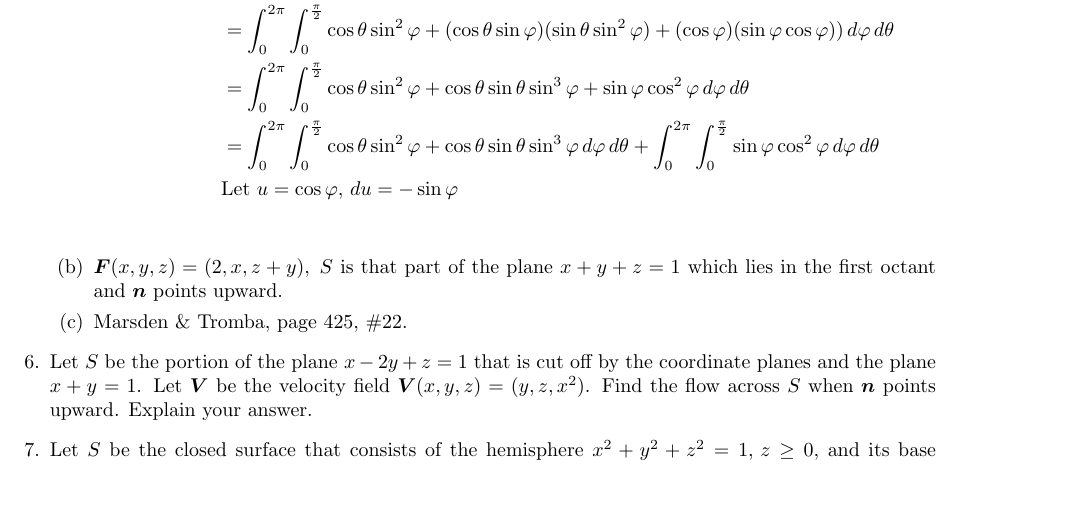
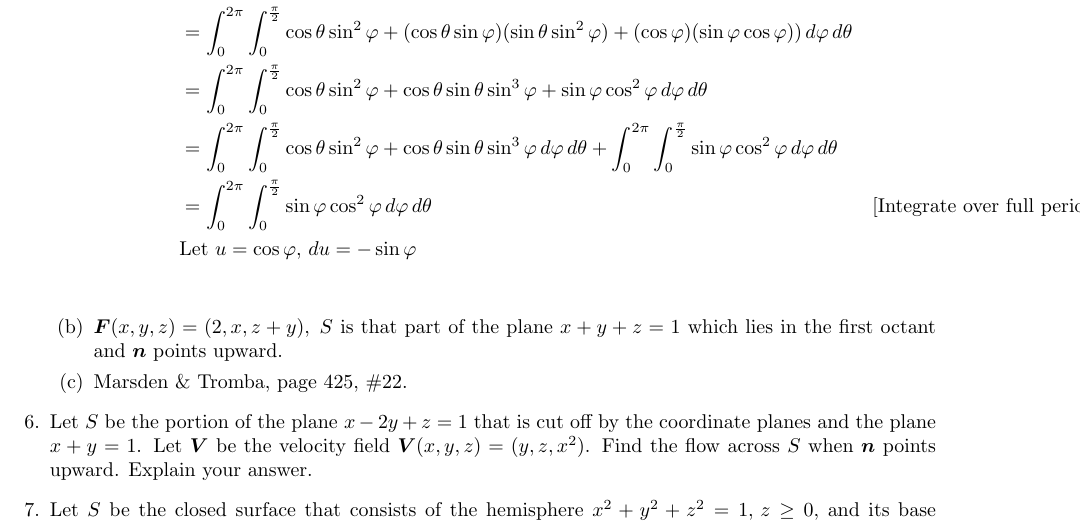
Before and after one commit to poonkeegan/school, a LaTeX document (matb42/a8.tex): part of page 5 of 5, cut so that both start at the same text, the shorter picture padded with empty space. Compiled offline with pdfLaTeX.

Commit message:
Sun Mar 18 16:25:22 EDT 2018

```diff
--- a/matb42/a8.tex
+++ b/matb42/a8.tex
@@ -134,6 +134,7 @@ Mar 20th 2018}
                 &= \int_0^{2\pi} \int_0^{\frac{\pi}{2}}\cos\theta \sin^2\varphi + (\cos\theta \sin\varphi)(\sin\theta \sin^2\varphi)+  (\cos\varphi)(\sin\varphi\cos\varphi)) \, d\varphi \, d\theta \\
                 &=\int_0^{2\pi} \int_0^{\frac{\pi}{2}} \cos\theta \sin^2\varphi + \cos\theta \sin\theta \sin^3\varphi + \sin\varphi\cos^2\varphi \, d\varphi \, d\theta \\
                 &=\int_0^{2\pi} \int_0^{\frac{\pi}{2}} \cos\theta \sin^2\varphi + \cos\theta \sin\theta \sin^3\varphi \, d\varphi \, d\theta + \int_0^{2\pi} \int_0^{\frac{\pi}{2}}\sin\varphi\cos^2\varphi \, d\varphi \, d\theta \\
+                &=\int_0^{2\pi} \int_0^{\frac{\pi}{2}}\sin\varphi\cos^2\varphi \, d\varphi \, d\theta &\text{[Integrate over full period]}\\
                 &\text{Let } u= \cos\varphi ,\, du = -\sin\varphi \\
             \end{align*}
             \item $\boldsymbol F (x,y,z) = (2,x,z+y) ,\; S$ is that part of the plane $x+y+z = 1$ which lies in the first octant and $\boldsymbol n$ points upward.
```
Also changed, not shown: matb42/a8.pdf.
